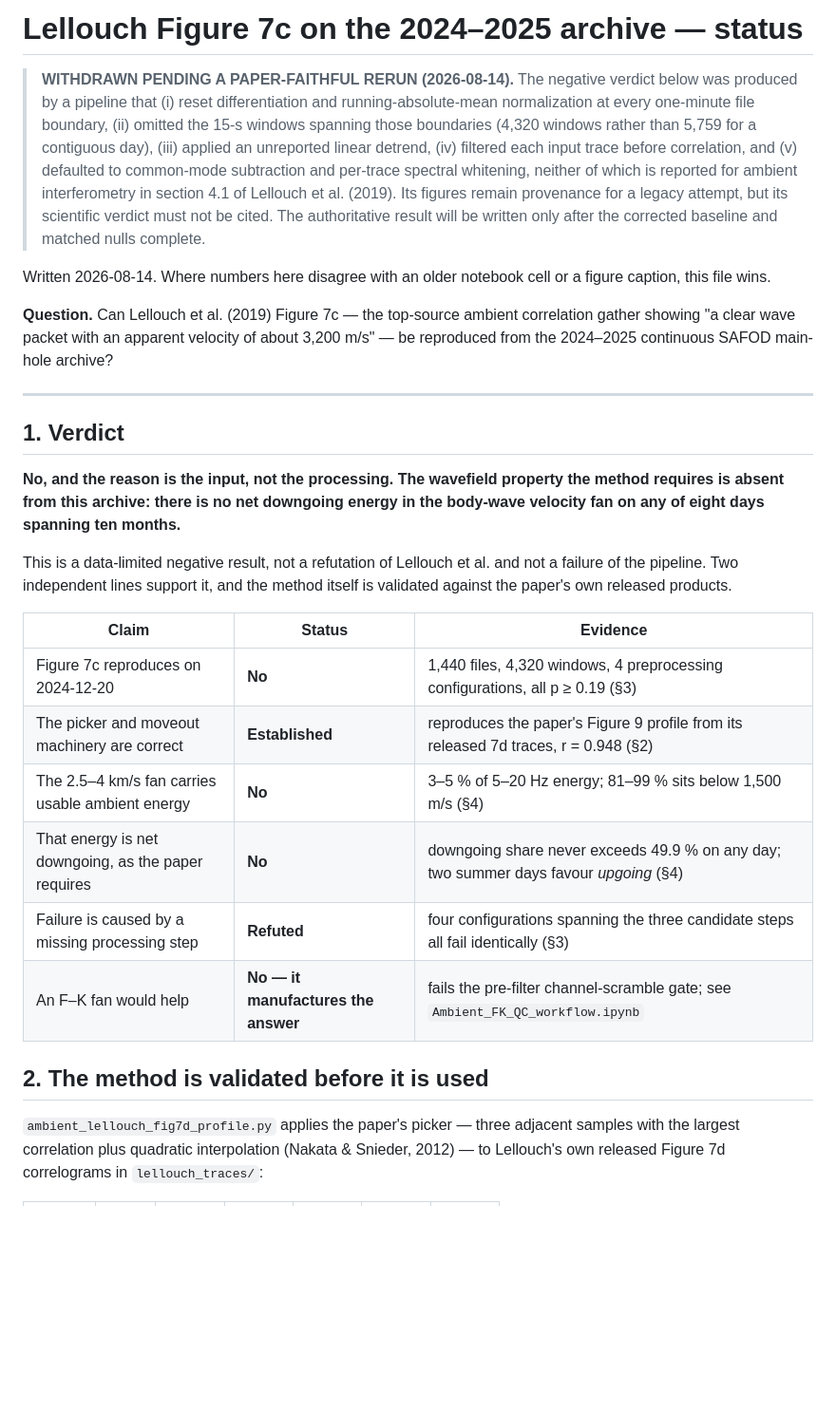
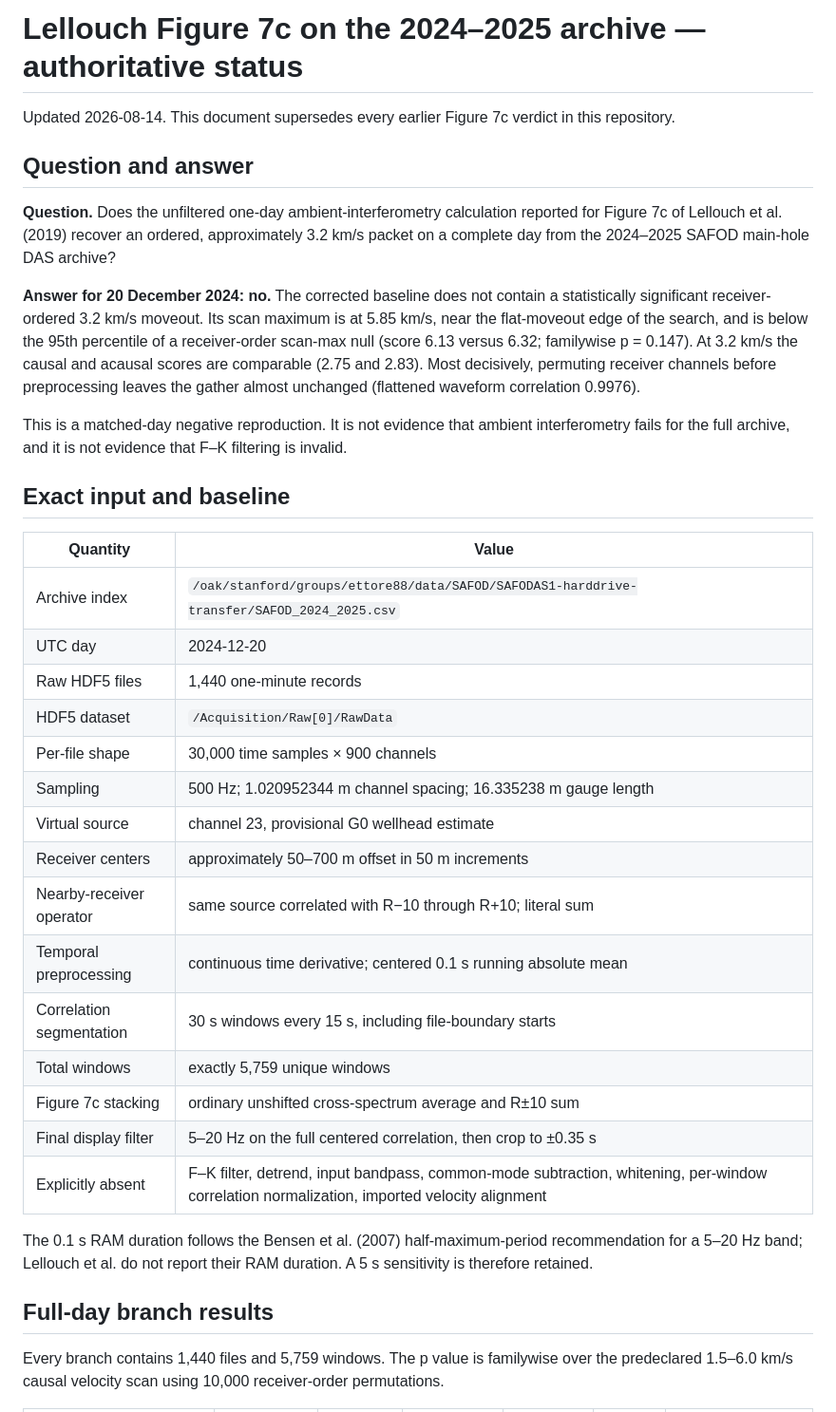
Before and after one commit to nataliaberrios/safod-das, a Markdown page: notebooks/awd_clean/AMBIENT_FIG7C_STATUS.md, the part around one of its changes. Shown at 95% size. Rendered like a GitHub page; blank space fills up the shorter version.

```diff
--- a/notebooks/awd_clean/AMBIENT_FIG7C_STATUS.md
+++ b/notebooks/awd_clean/AMBIENT_FIG7C_STATUS.md
@@ -1,49 +1,55 @@
-# Lellouch Figure 7c on the 2024–2025 archive — status
+# Lellouch Figure 7c on the 2024–2025 archive — authoritative status
 
-> **WITHDRAWN PENDING A PAPER-FAITHFUL RERUN (2026-08-14).** The negative
-> verdict below was produced by a pipeline that (i) reset differentiation and
-> running-absolute-mean normalization at every one-minute file boundary,
-> (ii) omitted the 15-s windows spanning those boundaries (4,320 windows rather
-> than 5,759 for a contiguous day), (iii) applied an unreported linear detrend,
-> (iv) filtered each input trace before correlation, and (v) defaulted to
-> common-mode subtraction and per-trace spectral whitening, neither of which is
-> reported for ambient interferometry in section 4.1 of Lellouch et al. (2019).
-> Its figures remain provenance for a legacy attempt, but its scientific verdict
-> must not be cited. The authoritative result will be written only after the
-> corrected baseline and matched nulls complete.
+Updated 2026-08-14. This document supersedes every earlier Figure 7c verdict in
+this repository.
 
-Written 2026-08-14. Where numbers here disagree with an older notebook cell or a
-figure caption, this file wins.
+## Question and answer
 
-**Question.** Can Lellouch et al. (2019) Figure 7c — the top-source ambient
-correlation gather showing "a clear wave packet with an apparent velocity of about
-3,200 m/s" — be reproduced from the 2024–2025 continuous SAFOD main-hole archive?
+**Question.** Does the unfiltered one-day ambient-interferometry calculation
+reported for Figure 7c of Lellouch et al. (2019) recover an ordered,
+approximately 3.2 km/s packet on a complete day from the 2024–2025 SAFOD
+main-hole DAS archive?
 
----
+**Answer for 20 December 2024: no.** The corrected baseline does not contain a
+statistically significant receiver-ordered 3.2 km/s moveout. Its scan maximum is
+at 5.85 km/s, near the flat-moveout edge of the search, and is below the 95th
+percentile of a receiver-order scan-max null (score 6.13 versus 6.32;
+familywise p = 0.147). At 3.2 km/s the causal and acausal scores are comparable
+(2.75 and 2.83). Most decisively, permuting receiver channels before
+preprocessing leaves the gather almost unchanged (flattened waveform
+correlation 0.9976).
 
-## 1. Verdict
+This is a matched-day negative reproduction. It is not evidence that ambient
+interferometry fails for the full archive, and it is not evidence that F–K
+filtering is invalid.
 
-**No, and the reason is the input, not the processing. The wavefield property the
-method requires is absent from this archive: there is no net downgoing energy in
-the body-wave velocity fan on any of eight days spanning ten months.**
+## Exact input and baseline
 
-This is a data-limited negative result, not a refutation of Lellouch et al. and
-not a failure of the pipeline. Two independent lines support it, and the method
-itself is validated against the paper's own released products.
+| Quantity | Value |
+|---|---|
+| Archive index | `/oak/stanford/groups/ettore88/data/SAFOD/SAFODAS1-harddrive-transfer/SAFOD_2024_2025.csv` |
+| UTC day | 2024-12-20 |
+| Raw HDF5 files | 1,440 one-minute records |
+| HDF5 dataset | `/Acquisition/Raw[0]/RawData` |
+| Per-file shape | 30,000 time samples × 900 channels |
+| Sampling | 500 Hz; 1.020952344 m channel spacing; 16.335238 m gauge length |
+| Virtual source | channel 23, provisional G0 wellhead estimate |
+| Receiver centers | approximately 50–700 m offset in 50 m increments |
+| Nearby-receiver operator | same source correlated with R−10 through R+10; literal sum |
+| Temporal preprocessing | continuous time derivative; centered 0.1 s running absolute mean |
+| Correlation segmentation | 30 s windows every 15 s, including file-boundary starts |
+| Total windows | exactly 5,759 unique windows |
+| Figure 7c stacking | ordinary unshifted cross-spectrum average and R±10 sum |
+| Final display filter | 5–20 Hz on the full centered correlation, then crop to ±0.35 s |
+| Explicitly absent | F–K filter, detrend, input bandpass, common-mode subtraction, whitening, per-window correlation normalization, imported velocity alignment |
 
-| Claim | Status | Evidence |
-|---|---|---|
-| Figure 7c reproduces on 2024-12-20 | **No** | 1,440 files, 4,320 windows, 4 preprocessing configurations, all p ≥ 0.19 (§3) |
-| The picker and moveout machinery are correct | **Established** | reproduces the paper's Figure 9 profile from its released 7d traces, r = 0.948 (§2) |
-| The 2.5–4 km/s fan carries usable ambient energy | **No** | 3–5 % of 5–20 Hz energy; 81–99 % sits below 1,500 m/s (§4) |
-| That energy is net downgoing, as the paper requires | **No** | downgoing share never exceeds 49.9 % on any day; two summer days favour *upgoing* (§4) |
-| Failure is caused by a missing processing step | **Refuted** | four configurations spanning the three candidate steps all fail identically (§3) |
-| An F–K fan would help | **No — it manufactures the answer** | fails the pre-filter channel-scramble gate; see `Ambient_FK_QC_workflow.ipynb` |
+The 0.1 s RAM duration follows the Bensen et al. (2007) half-maximum-period
+recommendation for a 5–20 Hz band; Lellouch et al. do not report their RAM
+duration. A 5 s sensitivity is therefore retained.
 
-## 2. The method is validated before it is used
+## Full-day branch results
 
-`ambient_lellouch_fig7d_profile.py` applies the paper's picker — three adjacent
-samples with the largest correlation plus quadratic interpolation (Nakata &
-Snieder, 2012) — to Lellouch's own released Figure 7d correlograms in
-`lellouch_traces/`:
+Every branch contains 1,440 files and 5,759 windows. The p value is familywise
+over the predeclared 1.5–6.0 km/s causal velocity scan using 10,000
+receiver-order permutations.
 
```
Also changed, not shown: other parts of notebooks/awd_clean/AMBIENT_FIG7C_STATUS.md (+74 -137 lines).
